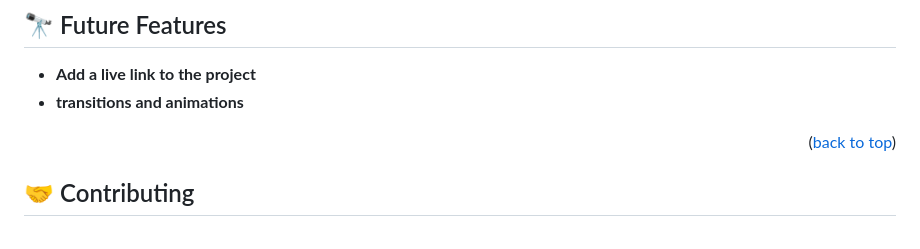
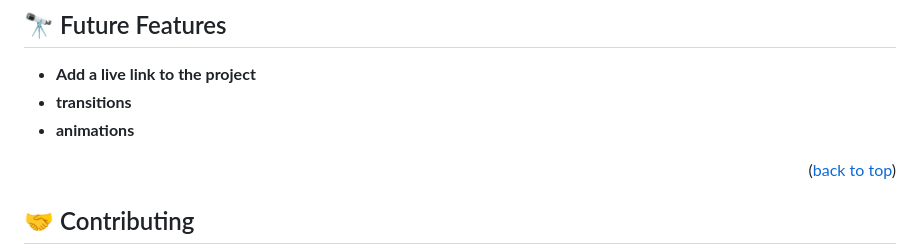
Before and after one commit to TaiwoEnoch/awesomebooks, a Markdown page: README.md, the part around the change. Drawn GitHub-style.

```diff
--- a/README.md
+++ b/README.md
@@ -146,7 +146,8 @@ giving the command (code .)
 ## 🔭 Future Features <a name="future-features"></a>
 
 - **Add a live link to the project**
-- **transitions and animations**
+- **transitions**
+- **animations**
 
 <p align="right">(<a href="#readme-top">back to top</a>)</p>
 
```
